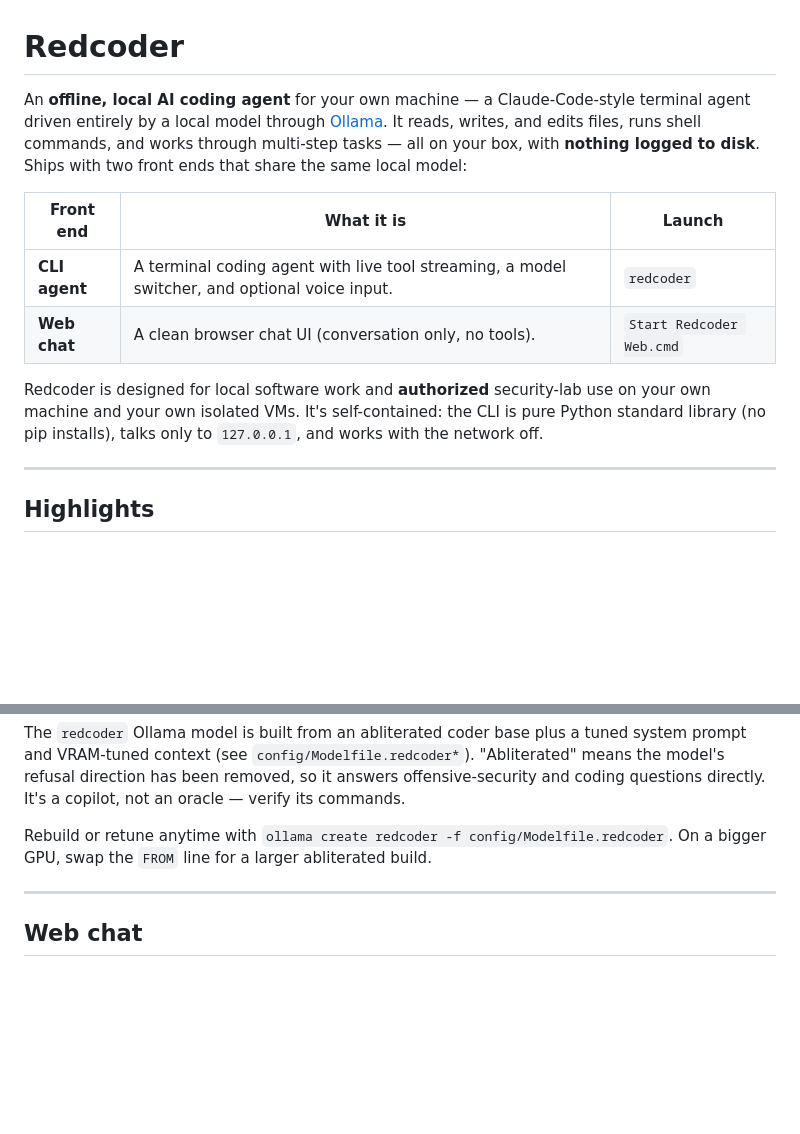
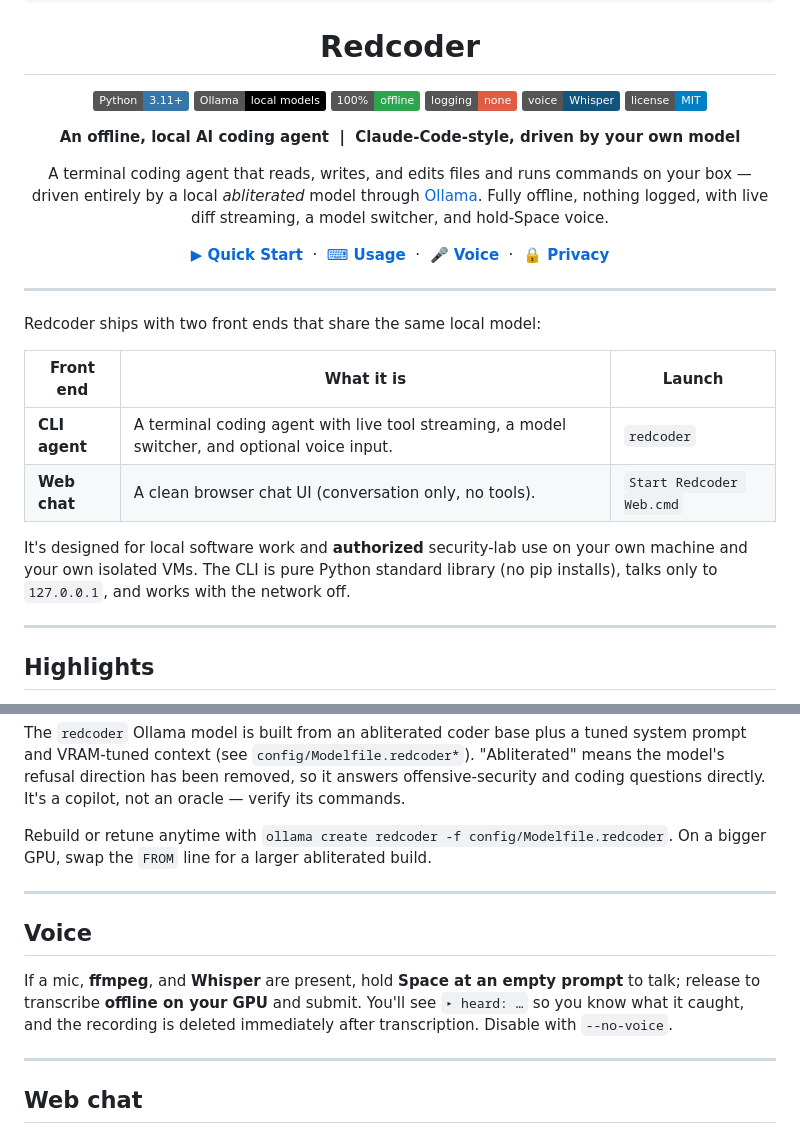
Before and after one commit to ninjahawk/redcoder, a Markdown page: README.md, 2 parts joined by grey strips. Drawn GitHub-style; badges without logos; blank space fills up the shorter version.

Commit message:
README: centered header with badges and buttons

```diff
--- a/README.md
+++ b/README.md
@@ -1,19 +11,34 @@
 # Redcoder
 
-An **offline, local AI coding agent** for your own machine — a Claude-Code-style terminal
-agent driven entirely by a local model through [Ollama](https://ollama.com). It reads,
-writes, and edits files, runs shell commands, and works through multi-step tasks — all on
-your box, with **nothing logged to disk**. Ships with two front ends that share the same
-local model:
+[![Python](https://img.shields.io/badge/Python-3.11+-3776AB?logo=python&logoColor=white)](https://python.org)
+[![Ollama](https://img.shields.io/badge/Ollama-local_models-000000?logo=ollama&logoColor=white)](https://ollama.com)
+[![Offline](https://img.shields.io/badge/100%25-offline-2ea44f)](#privacy)
+[![No Logging](https://img.shields.io/badge/logging-none-red)](#privacy)
+[![Voice](https://img.shields.io/badge/voice-Whisper-11557c?logo=openai&logoColor=white)](#voice)
+[![License](https://img.shields.io/badge/license-MIT-blue)](LICENSE)
+
+**An offline, local AI coding agent &nbsp;|&nbsp; Claude-Code-style, driven by your own model**
+
+A terminal coding agent that reads, writes, and edits files and runs commands on your box —
+driven entirely by a local *abliterated* model through [Ollama](https://ollama.com). Fully
+offline, nothing logged, with live diff streaming, a model switcher, and hold-Space voice.
+
+[**▶ Quick Start**](#setup) &nbsp;·&nbsp; [**⌨ Usage**](#usage) &nbsp;·&nbsp; [**🎤 Voice**](#voice) &nbsp;·&nbsp; [**🔒 Privacy**](#privacy)
+
+</div>
+
+---
+
+Redcoder ships with two front ends that share the same local model:
 
 | Front end | What it is | Launch |
 |---|---|---|
 | **CLI agent** | A terminal coding agent with live tool streaming, a model switcher, and optional voice input. | `redcoder` |
 | **Web chat** | A clean browser chat UI (conversation only, no tools). | `Start Redcoder Web.cmd` |
 
-Redcoder is designed for local software work and **authorized** security-lab use on your
-own machine and your own isolated VMs. It's self-contained: the CLI is pure Python standard
-library (no pip installs), talks only to `127.0.0.1`, and works with the network off.
+It's designed for local software work and **authorized** security-lab use on your own machine
+and your own isolated VMs. The CLI is pure Python standard library (no pip installs), talks only
+to `127.0.0.1`, and works with the network off.
 
 ---
 
@@ -102,6 +127,15 @@ On a bigger GPU, swap the `FROM` line for a larger abliterated build.
 
 ---
 
+## Voice
+
+If a mic, **ffmpeg**, and **Whisper** are present, hold **Space at an empty prompt** to
+talk; release to transcribe **offline on your GPU** and submit. You'll see `▸ heard: …`
+so you know what it caught, and the recording is deleted immediately after transcription.
+Disable with `--no-voice`.
+
+---
+
 ## Web chat
 
 `server.py` serves the chat UI at `http://127.0.0.1:7331`, bound to loopback only (not
```
Also changed, not shown: other parts of README.md (+10 -0 lines).
